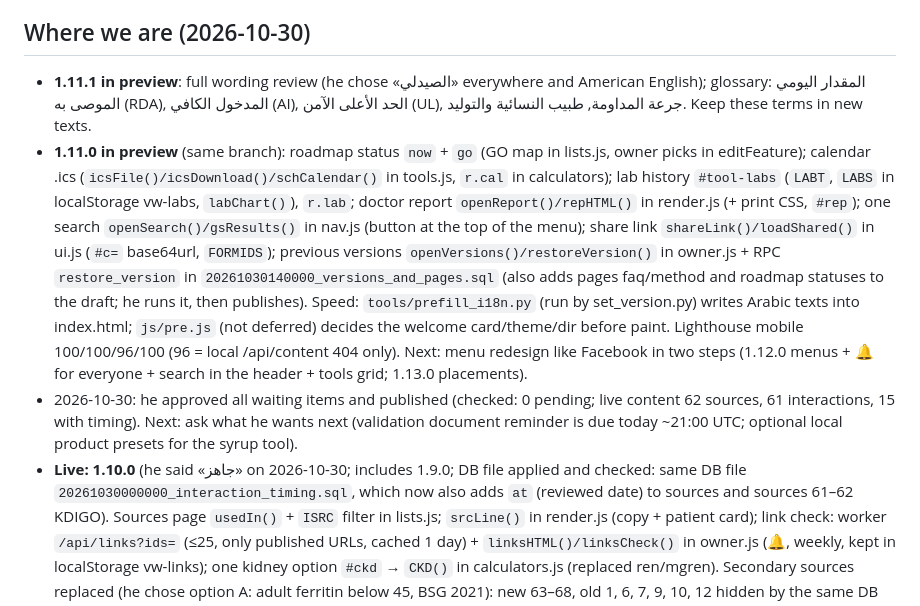
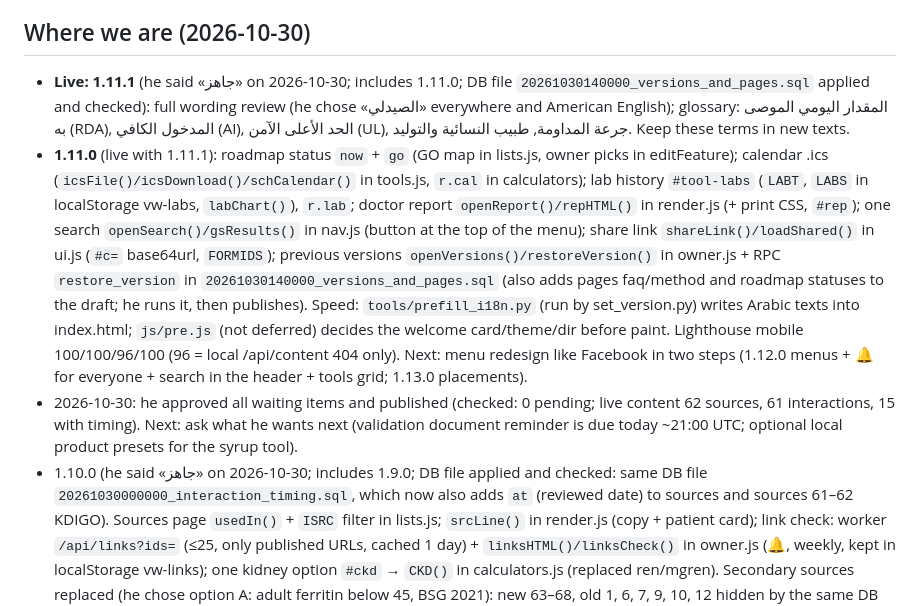
Before and after one commit to vitawaw/vitawaw.github.io, a Markdown page: CLAUDE.md, the part around the change. Rendered like a GitHub page.

Commit message:
Release 1.11.1 (with 1.11.0): owner approved; DB file applied
Co-Authored-By: Claude Opus 5.5 <noreply@anthropic.com>
Claude-Session: https://claude.ai/code/session_01RPdTm9eCffxbHfAx3gDuj3

```diff
--- a/CLAUDE.md
+++ b/CLAUDE.md
@@ -69,9 +69,9 @@ node tests/worker_links_test.mjs # link check
 Gotcha: CSS class names are global; `details.more` already exists (that's why the ⋯ panel is `.mpanel`). Search before naming.
 
 ## Where we are (2026-10-30)
-- **1.11.1 in preview**: full wording review (he chose «الصيدلي» everywhere and American English); glossary: المقدار اليومي الموصى به (RDA),
+- **Live: 1.11.1** (he said «جاهز» on 2026-10-30; includes 1.11.0; DB file `20261030140000_versions_and_pages.sql` applied and checked): full wording review (he chose «الصيدلي» everywhere and American English); glossary: المقدار اليومي الموصى به (RDA),
   المدخول الكافي (AI), الحد الأعلى الآمن (UL), جرعة المداومة, طبيب النسائية والتوليد. Keep these terms in new texts.
-- **1.11.0 in preview** (same branch): roadmap status `now` + `go` (GO map in lists.js, owner picks in editFeature); calendar .ics
+- **1.11.0** (live with 1.11.1): roadmap status `now` + `go` (GO map in lists.js, owner picks in editFeature); calendar .ics
   (`icsFile()/icsDownload()/schCalendar()` in tools.js, `r.cal` in calculators); lab history `#tool-labs` (`LABT`, `LABS` in
   localStorage vw-labs, `labChart()`), `r.lab`; doctor report `openReport()/repHTML()` in render.js (+ print CSS, `#rep`);
   one search `openSearch()/gsResults()` in nav.js (button at the top of the menu); share link `shareLink()/loadShared()` in ui.js
@@ -82,7 +82,7 @@ Gotcha: CSS class names are global; `details.more` already exists (that's why th
   Next: menu redesign like Facebook in two steps (1.12.0 menus + 🔔 for everyone + search in the header + tools grid; 1.13.0 placements).
 - 2026-10-30: he approved all waiting items and published (checked: 0 pending; live content 62 sources, 61 interactions, 15 with timing).
   Next: ask what he wants next (validation document reminder is due today ~21:00 UTC; optional local product presets for the syrup tool).
-- **Live: 1.10.0** (he said «جاهز» on 2026-10-30; includes 1.9.0; DB file applied and checked: same DB file `20261030000000_interaction_timing.sql`, which now also adds
+- 1.10.0 (he said «جاهز» on 2026-10-30; includes 1.9.0; DB file applied and checked: same DB file `20261030000000_interaction_timing.sql`, which now also adds
   `at` (reviewed date) to sources and sources 61–62 KDIGO). Sources page `usedIn()` + `ISRC` filter in lists.js; `srcLine()` in render.js
   (copy + patient card); link check: worker `/api/links?ids=` (≤25, only published URLs, cached 1 day) + `linksHTML()/linksCheck()`
   in owner.js (🔔, weekly, kept in localStorage vw-links); one kidney option `#ckd` → `CKD()` in calculators.js (replaced ren/mgren).
```
